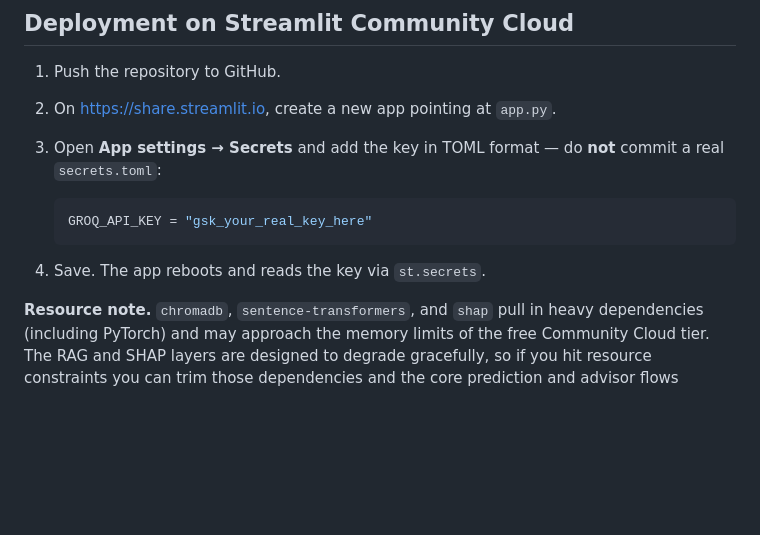
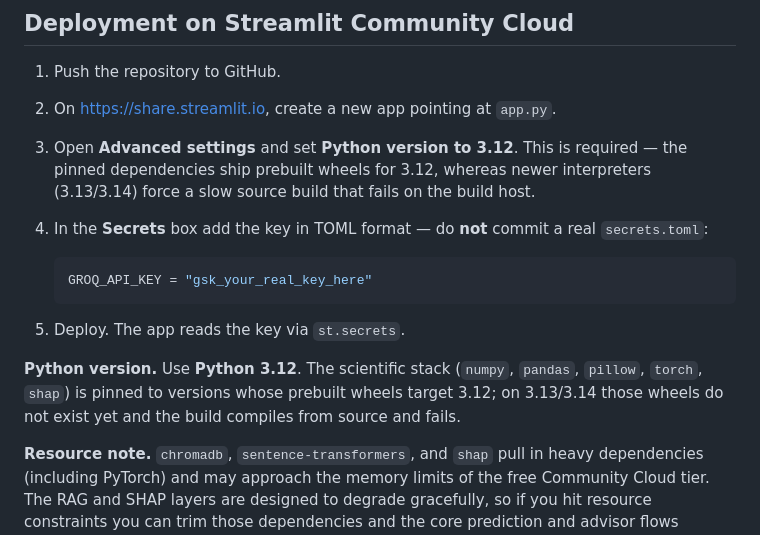
Before and after one commit to kunal-10-cloud/Churn-Rentention, a Markdown page: Readme.md, the part around the change. GitHub-like rendering; blank space fills up the shorter version.

Commit message:
docs: document required Python 3.12 for Streamlit deployment

````diff
--- a/Readme.md
+++ b/Readme.md
@@ -379,14 +379,23 @@ included `data/telco.csv` works as a sample) to begin.
 
 1. Push the repository to GitHub.
 2. On https://share.streamlit.io, create a new app pointing at `app.py`.
-3. Open **App settings → Secrets** and add the key in TOML format — do **not**
-   commit a real `secrets.toml`:
+3. Open **Advanced settings** and set **Python version to 3.12**. This is
+   required — the pinned dependencies ship prebuilt wheels for 3.12, whereas
+   newer interpreters (3.13/3.14) force a slow source build that fails on the
+   build host.
+4. In the **Secrets** box add the key in TOML format — do **not** commit a real
+   `secrets.toml`:
 
    ```toml
    GROQ_API_KEY = "gsk_your_real_key_here"
    ```
 
-4. Save. The app reboots and reads the key via `st.secrets`.
+5. Deploy. The app reads the key via `st.secrets`.
+
+**Python version.** Use **Python 3.12**. The scientific stack (`numpy`,
+`pandas`, `pillow`, `torch`, `shap`) is pinned to versions whose prebuilt wheels
+target 3.12; on 3.13/3.14 those wheels do not exist yet and the build compiles
+from source and fails.
 
 **Resource note.** `chromadb`, `sentence-transformers`, and `shap` pull in heavy
 dependencies (including PyTorch) and may approach the memory limits of the free
````
